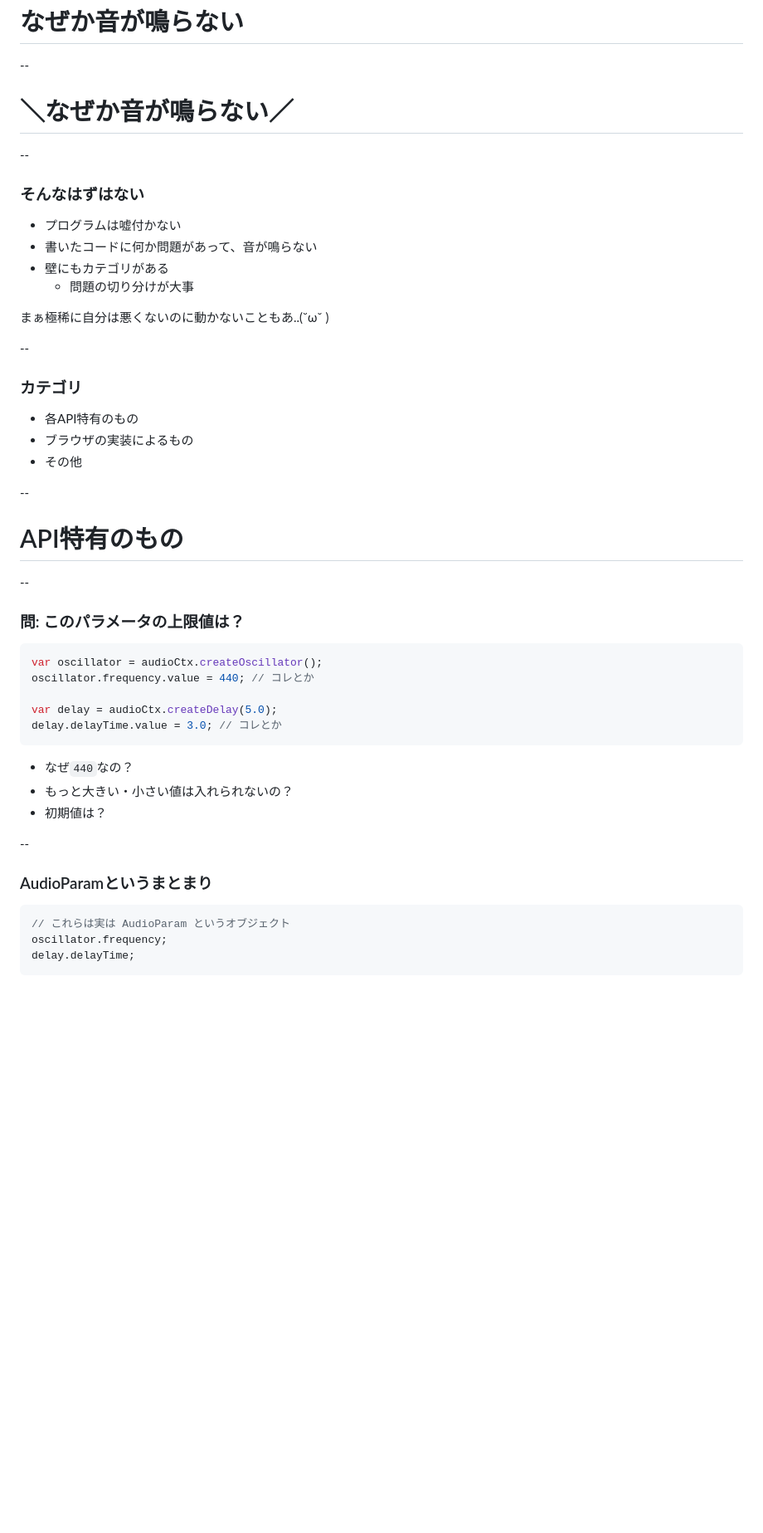
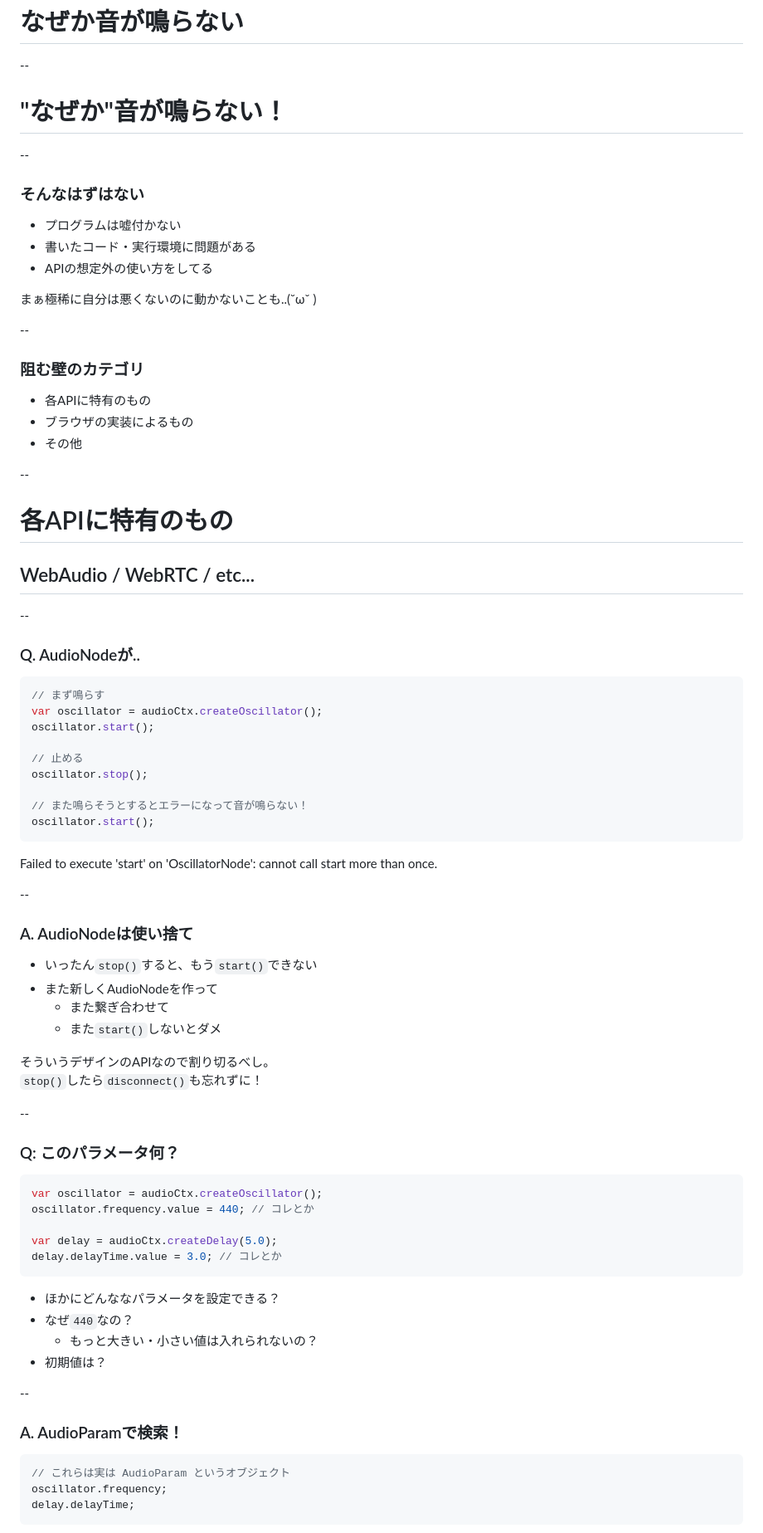
Before and after one commit to leaysgur/slides, a Markdown page: webaudio_tokyo-2/index.md, the part around the change printed below. Shown: that part at 83% size. GitHub-like rendering; blank space fills up the shorter version.

````diff
--- a/webaudio_tokyo-2/index.md
+++ b/webaudio_tokyo-2/index.md
@@ -41,32 +40,64 @@ controls: false
 
 --
 
-# ＼なぜか音が鳴らない／
+# "なぜか"音が鳴らない！
 
 --
 
 ### そんなはずはない
 - プログラムは嘘付かない
-- 書いたコードに何か問題があって、音が鳴らない
-- 壁にもカテゴリがある
-  - 問題の切り分けが大事
+- 書いたコード・実行環境に問題がある
+- APIの想定外の使い方をしてる
 
-まぁ極稀に自分は悪くないのに動かないこともあ..(˘ω˘ )
+まぁ極稀に自分は悪くないのに動かないことも..(˘ω˘ )
 
 --
 
-### カテゴリ
-- 各API特有のもの
+### 阻む壁のカテゴリ
+- 各APIに特有のもの
 - ブラウザの実装によるもの
 - その他
 
 --
 
-# API特有のもの
+# 各APIに特有のもの
+## WebAudio / WebRTC / etc...
 
 --
 
-### 問: このパラメータの上限値は？
+### Q. AudioNodeが..
+
+```js
+// まず鳴らす
+var oscillator = audioCtx.createOscillator();
+oscillator.start();
+
+// 止める
+oscillator.stop();
+
+// また鳴らそうとするとエラーになって音が鳴らない！
+oscillator.start();
+```
+
+Failed to execute 'start' on 'OscillatorNode': cannot call start more than once.
+
+--
+
+### A. AudioNodeは使い捨て
+
+- いったん`stop()`すると、もう`start()`できない
+- また新しくAudioNodeを作って
+  - また繋ぎ合わせて
+  - また`start()`しないとダメ
+
+そういうデザインのAPIなので割り切るべし。<br>
+`stop()`したら`disconnect()`も忘れずに！
+
+
+--
+
+
+### Q: このパラメータ何？
 
 ```js
 var oscillator = audioCtx.createOscillator();
@@ -76,13 +107,14 @@ var delay = audioCtx.createDelay(5.0);
 delay.delayTime.value = 3.0; // コレとか
 ```
 
+- ほかにどんななパラメータを設定できる？
 - なぜ`440`なの？
-- もっと大きい・小さい値は入れられないの？
+  - もっと大きい・小さい値は入れられないの？
 - 初期値は？
 
 --
 
-### AudioParamというまとまり
+### A. AudioParamで検索！
 
 ```js
 // これらは実は AudioParam というオブジェクト
````
Also changed, not shown: other parts of webaudio_tokyo-2/index.md (+25 -49 lines), webaudio_tokyo-2/img/handson.png (added), 1 other file.
